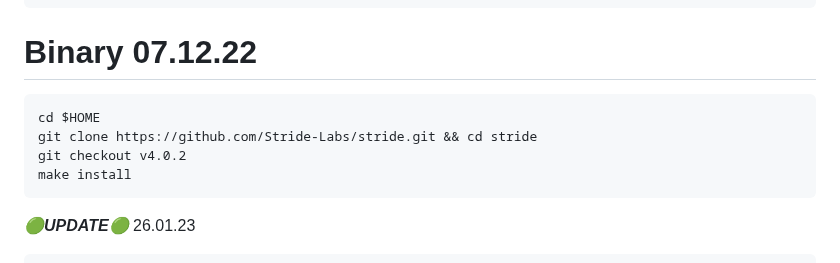
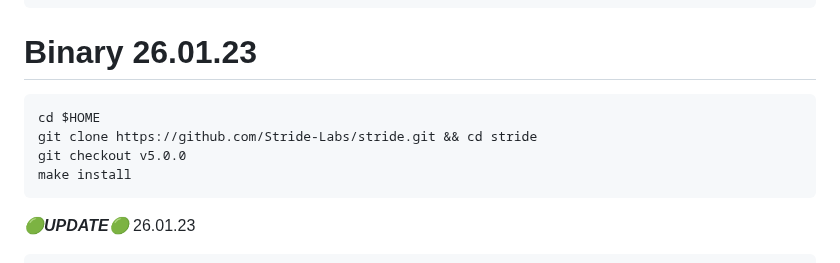
Before and after one commit to obajay/nodes-Guides, a Markdown page: Stride/README.md, the part around the change. GitHub-like rendering.

Commit message:
Stride mainnet guide (stride-1)

````diff
--- a/Stride/README.md
+++ b/Stride/README.md
@@ -36,11 +36,11 @@ echo "export PATH=$PATH:/usr/local/go/bin:$HOME/go/bin" >> $HOME/.bash_profile &
 source $HOME/.bash_profile && \
 go version
 ```
-# Binary   07.12.22
+# Binary   26.01.23
 ```python
 cd $HOME
 git clone https://github.com/Stride-Labs/stride.git && cd stride
-git checkout v4.0.2
+git checkout v5.0.0
 make install
 ```
 *******🟢UPDATE🟢******* 26.01.23
````
